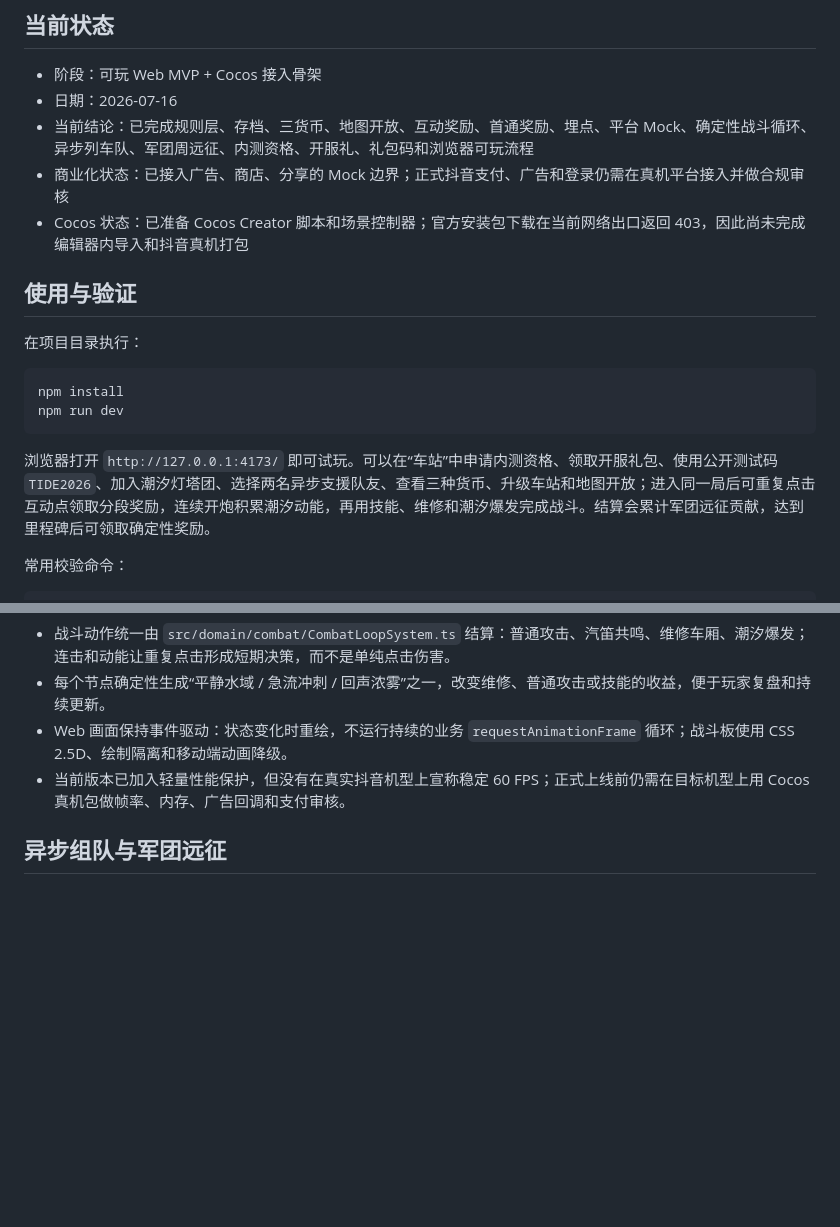
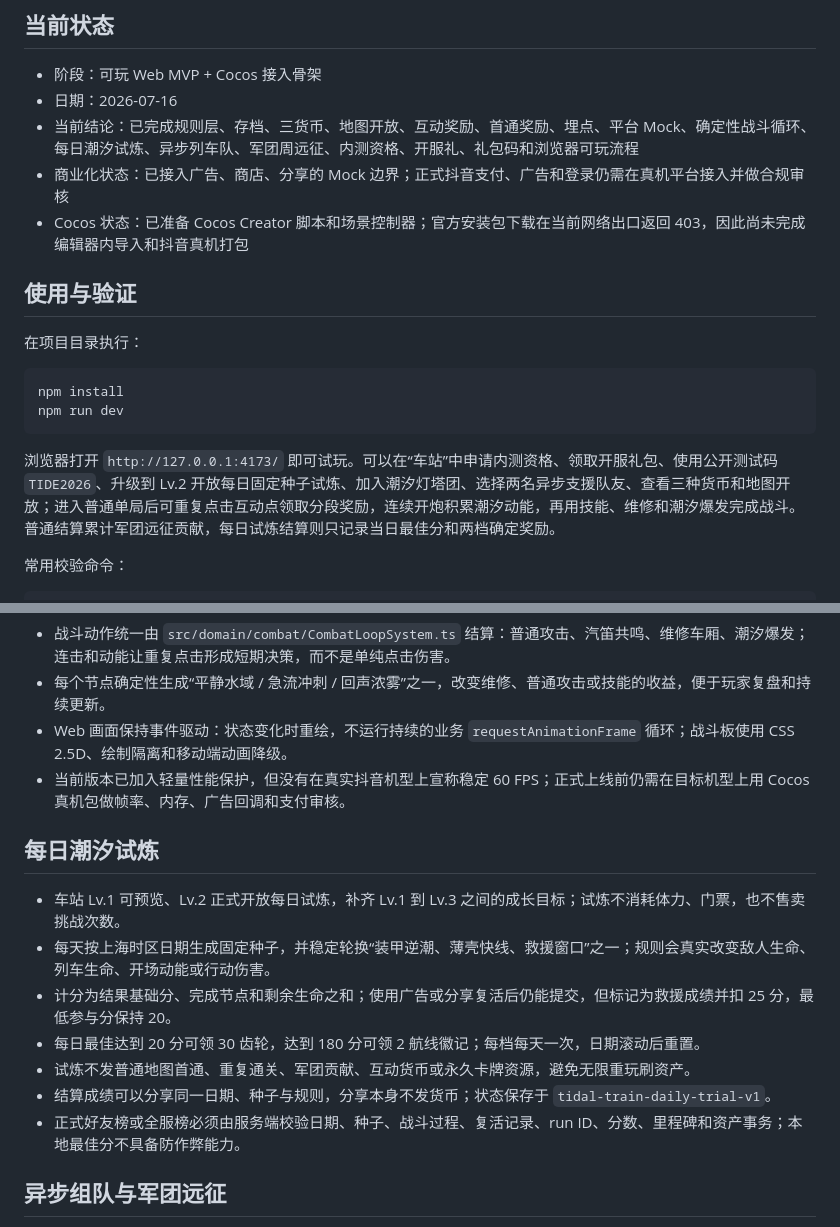
Before and after one commit to whwebeb65-del/tidal-train-roguelike, a Markdown page: README.md, 2 parts joined by grey strips. GitHub-like rendering; blank space fills up the shorter version.

Commit message:
docs: add daily tide trial playtest

````diff
--- a/README.md
+++ b/README.md
@@ -8,7 +8,7 @@
 
 - 阶段：可玩 Web MVP + Cocos 接入骨架
 - 日期：2026-07-16
-- 当前结论：已完成规则层、存档、三货币、地图开放、互动奖励、首通奖励、埋点、平台 Mock、确定性战斗循环、异步列车队、军团周远征、内测资格、开服礼、礼包码和浏览器可玩流程
+- 当前结论：已完成规则层、存档、三货币、地图开放、互动奖励、首通奖励、埋点、平台 Mock、确定性战斗循环、每日潮汐试炼、异步列车队、军团周远征、内测资格、开服礼、礼包码和浏览器可玩流程
 - 商业化状态：已接入广告、商店、分享的 Mock 边界；正式抖音支付、广告和登录仍需在真机平台接入并做合规审核
 - Cocos 状态：已准备 Cocos Creator 脚本和场景控制器；官方安装包下载在当前网络出口返回 403，因此尚未完成编辑器内导入和抖音真机打包
 
@@ -21,7 +21,7 @@ npm install
 npm run dev
 ```
 
-浏览器打开 `http://127.0.0.1:4173/` 即可试玩。可以在“车站”中申请内测资格、领取开服礼包、使用公开测试码 `TIDE2026`、加入潮汐灯塔团、选择两名异步支援队友、查看三种货币、升级车站和地图开放；进入同一局后可重复点击互动点领取分段奖励，连续开炮积累潮汐动能，再用技能、维修和潮汐爆发完成战斗。结算会累计军团远征贡献，达到里程碑后可领取确定性奖励。
+浏览器打开 `http://127.0.0.1:4173/` 即可试玩。可以在“车站”中申请内测资格、领取开服礼包、使用公开测试码 `TIDE2026`、升级到 Lv.2 开放每日固定种子试炼、加入潮汐灯塔团、选择两名异步支援队友、查看三种货币和地图开放；进入普通单局后可重复点击互动点领取分段奖励，连续开炮积累潮汐动能，再用技能、维修和潮汐爆发完成战斗。普通结算累计军团远征贡献，每日试炼结算则只记录当日最佳分和两档确定奖励。
 
 常用校验命令：
 
@@ -47,6 +47,16 @@ npm run build
 - Web 画面保持事件驱动：状态变化时重绘，不运行持续的业务 `requestAnimationFrame` 循环；战斗板使用 CSS 2.5D、绘制隔离和移动端动画降级。
 - 当前版本已加入轻量性能保护，但没有在真实抖音机型上宣称稳定 60 FPS；正式上线前仍需在目标机型上用 Cocos 真机包做帧率、内存、广告回调和支付审核。
 
+## 每日潮汐试炼
+
+- 车站 Lv.1 可预览、Lv.2 正式开放每日试炼，补齐 Lv.1 到 Lv.3 之间的成长目标；试炼不消耗体力、门票，也不售卖挑战次数。
+- 每天按上海时区日期生成固定种子，并稳定轮换“装甲逆潮、薄壳快线、救援窗口”之一；规则会真实改变敌人生命、列车生命、开场动能或行动伤害。
+- 计分为结果基础分、完成节点和剩余生命之和；使用广告或分享复活后仍能提交，但标记为救援成绩并扣 25 分，最低参与分保持 20。
+- 每日最佳达到 20 分可领 30 齿轮，达到 180 分可领 2 航线徽记；每档每天一次，日期滚动后重置。
+- 试炼不发普通地图首通、重复通关、军团贡献、互动货币或永久卡牌资源，避免无限重玩刷资产。
+- 结算成绩可以分享同一日期、种子与规则，分享本身不发货币；状态保存于 `tidal-train-daily-trial-v1`。
+- 正式好友榜或全服榜必须由服务端校验日期、种子、战斗过程、复活记录、run ID、分数、里程碑和资产事务；本地最佳分不具备防作弊能力。
+
 ## 异步组队与军团远征
 
 - 车站新增“联合作战中心”，原型可加入固定军团“潮汐灯塔团”。
````
Also changed, not shown: docs/testing/prototype-playtest-script.md (+17 -1 lines).
